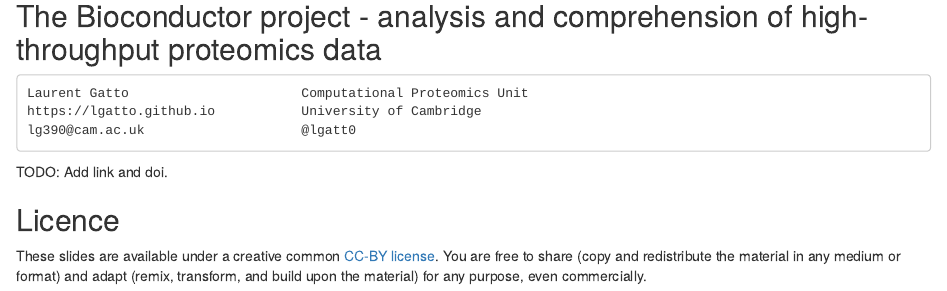
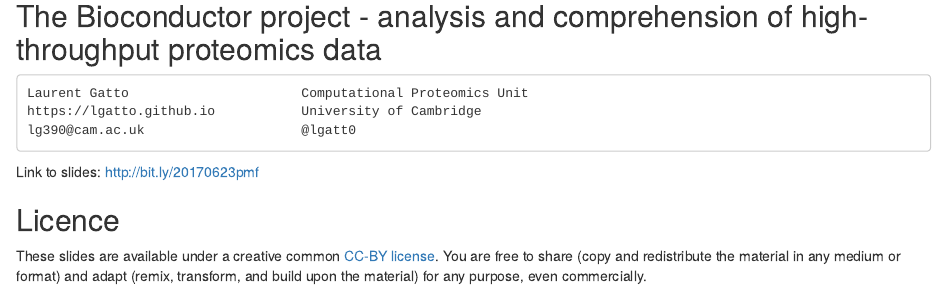
Before and after one commit to lgatto/2017_06_23_PMF_Oxford, an R Markdown document (slides.Rmd): the page in a window 1100 px wide, from 190 px down. Rendered offline with R 4.5, knitr and Pandoc, with nearby package versions; drawn as R Markdown's standard HTML page in place of the format the file asks for; some code elsewhere in the file could not run offline.

Commit message:
short link to slides

````diff
--- a/slides.Rmd
+++ b/slides.Rmd
@@ -20,7 +20,7 @@
 lg390@cam.ac.uk                    @lgatt0
 ```
 
-TODO: Add link and doi.
+Link to slides: [http://bit.ly/20170623pmf](http://bit.ly/20170623pmf)
 
 ## Licence
 
````
Also changed, not shown: slides.html.
